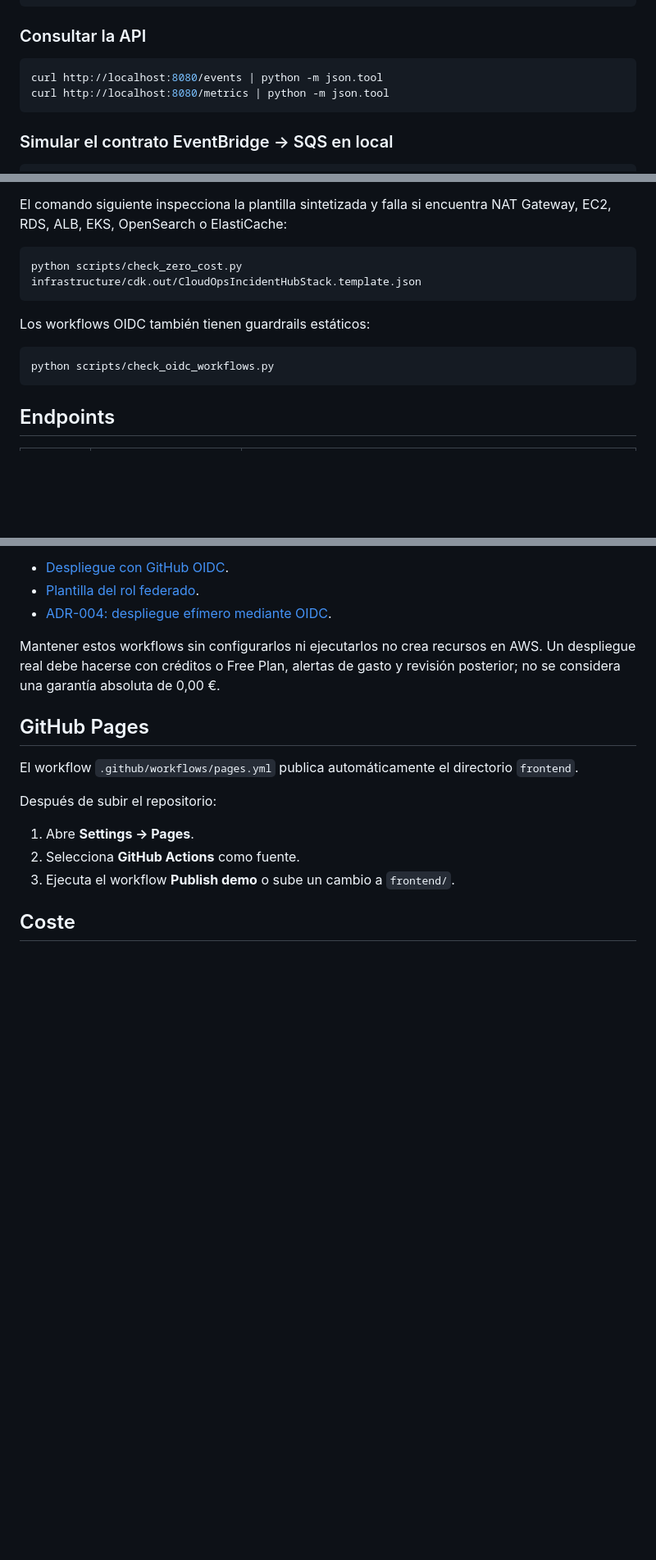
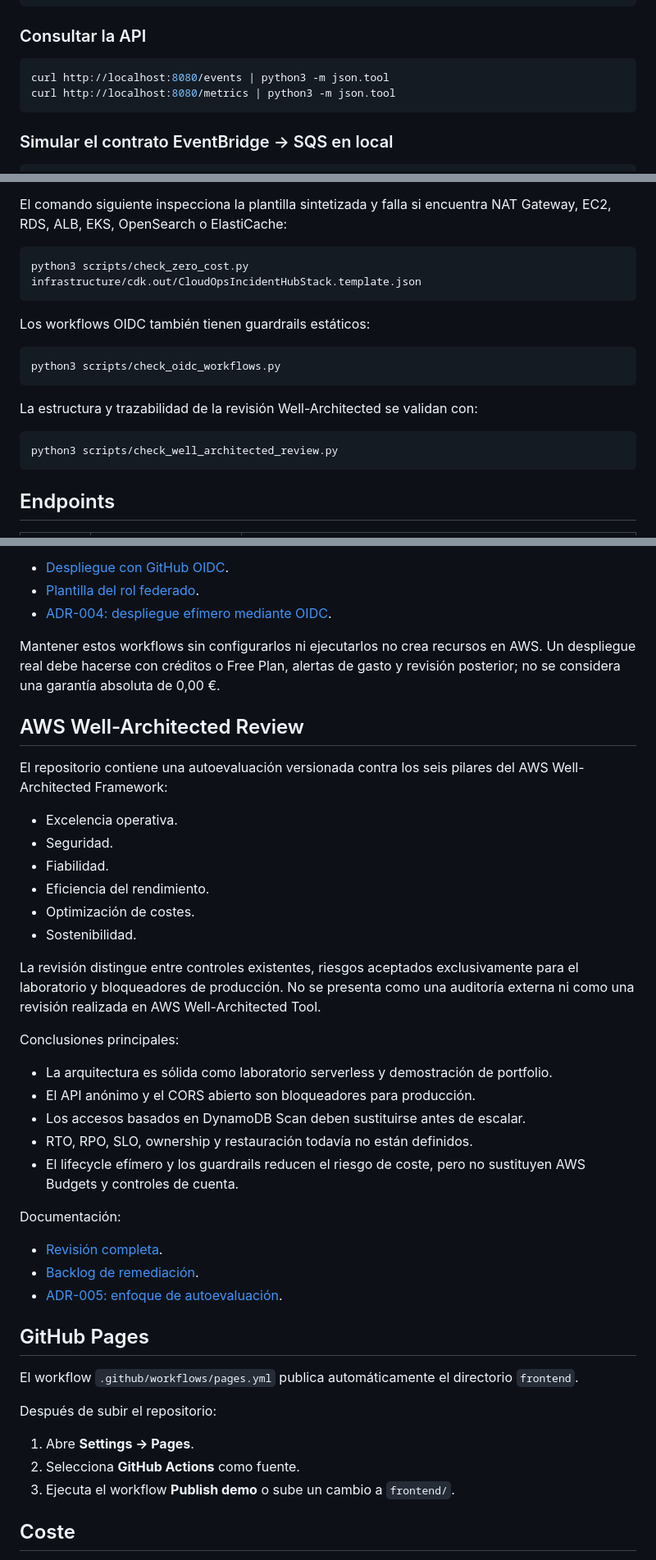
Before and after one commit to fermarfer1982/aws-cloudops-incident-hub, a Markdown page: README.md, 3 parts joined by grey strips. Shown at 82% size. GitHub-like rendering; blank space fills up the shorter version.

Commit message:
docs: publish Well-Architected assessment

````diff
--- a/README.md
+++ b/README.md
@@ -86,8 +87,8 @@ bash scripts/seed_demo.sh
 ### Consultar la API
 
 ```bash
-curl http://localhost:8080/events | python -m json.tool
-curl http://localhost:8080/metrics | python -m json.tool
+curl http://localhost:8080/events | python3 -m json.tool
+curl http://localhost:8080/metrics | python3 -m json.tool
 ```
 
 ### Simular el contrato EventBridge → SQS en local
@@ -131,13 +132,19 @@ cd infrastructure && PYTHONPATH=. python -m pytest -q tests && cdk synth
 El comando siguiente inspecciona la plantilla sintetizada y falla si encuentra NAT Gateway, EC2, RDS, ALB, EKS, OpenSearch o ElastiCache:
 
 ```bash
-python scripts/check_zero_cost.py infrastructure/cdk.out/CloudOpsIncidentHubStack.template.json
+python3 scripts/check_zero_cost.py infrastructure/cdk.out/CloudOpsIncidentHubStack.template.json
 ```
 
 Los workflows OIDC también tienen guardrails estáticos:
 
 ```bash
-python scripts/check_oidc_workflows.py
+python3 scripts/check_oidc_workflows.py
+```
+
+La estructura y trazabilidad de la revisión Well-Architected se validan con:
+
+```bash
+python3 scripts/check_well_architected_review.py
 ```
 
 ## Endpoints
@@ -194,6 +201,33 @@ La configuración completa está en:
 
 Mantener estos workflows sin configurarlos ni ejecutarlos no crea recursos en AWS. Un despliegue real debe hacerse con créditos o Free Plan, alertas de gasto y revisión posterior; no se considera una garantía absoluta de 0,00 €.
 
+## AWS Well-Architected Review
+
+El repositorio contiene una autoevaluación versionada contra los seis pilares del AWS Well-Architected Framework:
+
+- Excelencia operativa.
+- Seguridad.
+- Fiabilidad.
+- Eficiencia del rendimiento.
+- Optimización de costes.
+- Sostenibilidad.
+
+La revisión distingue entre controles existentes, riesgos aceptados exclusivamente para el laboratorio y bloqueadores de producción. No se presenta como una auditoría externa ni como una revisión realizada en AWS Well-Architected Tool.
+
+Conclusiones principales:
+
+- La arquitectura es sólida como laboratorio serverless y demostración de portfolio.
+- El API anónimo y el CORS abierto son bloqueadores para producción.
+- Los accesos basados en DynamoDB Scan deben sustituirse antes de escalar.
+- RTO, RPO, SLO, ownership y restauración todavía no están definidos.
+- El lifecycle efímero y los guardrails reducen el riesgo de coste, pero no sustituyen AWS Budgets y controles de cuenta.
+
+Documentación:
+
+- [Revisión completa](docs/well-architected-review.md).
+- [Backlog de remediación](docs/well-architected-backlog.md).
+- [ADR-005: enfoque de autoevaluación](docs/adr/005-well-architected-self-assessment.md).
+
 ## GitHub Pages
 
 El workflow `.github/workflows/pages.yml` publica automáticamente el directorio `frontend`.
````
Also changed, not shown: other parts of README.md (+3 -2 lines).
